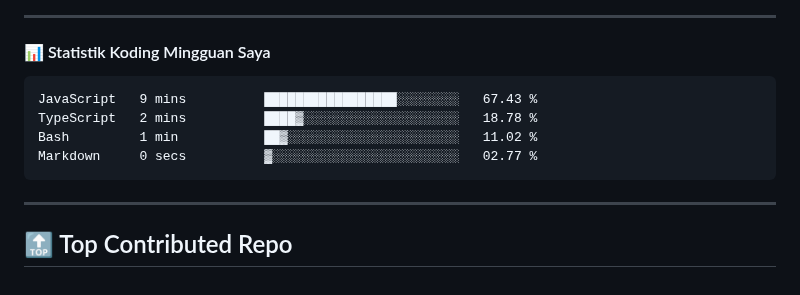
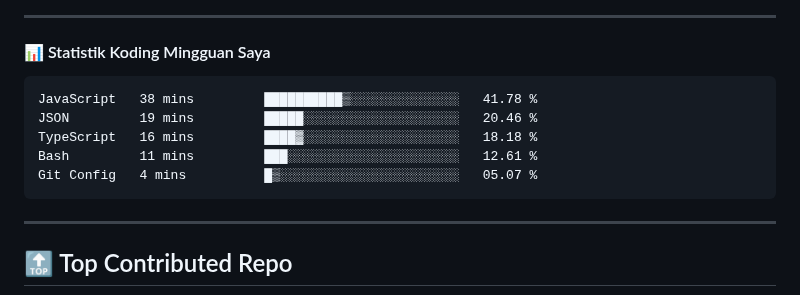
Before and after one commit to ramadhafidz/ramadhafidz, a Markdown page: README.md, the part around the change. Rendered like a GitHub page.

Commit message:
Updated waka-readme graph with new metrics

````diff
--- a/README.md
+++ b/README.md
@@ -52,10 +52,11 @@
 <!--START_SECTION:waka-->
 
 ```txt
-JavaScript   9 mins          █████████████████░░░░░░░░   67.43 %
-TypeScript   2 mins          ████▓░░░░░░░░░░░░░░░░░░░░   18.78 %
-Bash         1 min           ██▓░░░░░░░░░░░░░░░░░░░░░░   11.02 %
-Markdown     0 secs          ▓░░░░░░░░░░░░░░░░░░░░░░░░   02.77 %
+JavaScript   38 mins         ██████████▒░░░░░░░░░░░░░░   41.78 %
+JSON         19 mins         █████░░░░░░░░░░░░░░░░░░░░   20.46 %
+TypeScript   16 mins         ████▓░░░░░░░░░░░░░░░░░░░░   18.18 %
+Bash         11 mins         ███░░░░░░░░░░░░░░░░░░░░░░   12.61 %
+Git Config   4 mins          █▒░░░░░░░░░░░░░░░░░░░░░░░   05.07 %
 ```
 
 <!--END_SECTION:waka-->
````
